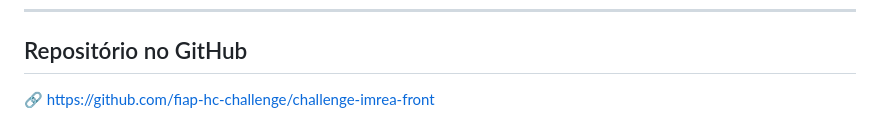
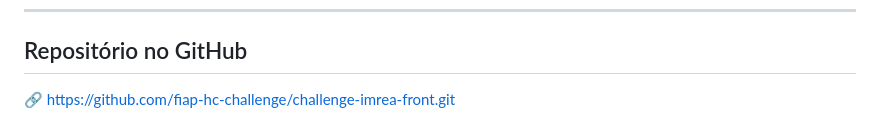
Before and after one commit to fiap-hc-challenge/challenge-imrea-front, a Markdown page: README.md, the part around one of its changes. Drawn GitHub-style.

```diff
--- a/README.md
+++ b/README.md
@@ -76,4 +76,4 @@ Nosso foco foi **entregar uma solução simples, funcional e que de fato auxilie
 
 ## Repositório no GitHub
 
-🔗 [https://github.com/fiap-hc-challenge/challenge-imrea-front](https://github.com/fiap-hc-challenge/challenge-imrea-front)
+🔗 [https://github.com/fiap-hc-challenge/challenge-imrea-front.git](https://github.com/fiap-hc-challenge/challenge-imrea-front.git)
```
Also changed, not shown: other parts of README.md (+1 -1 lines).
